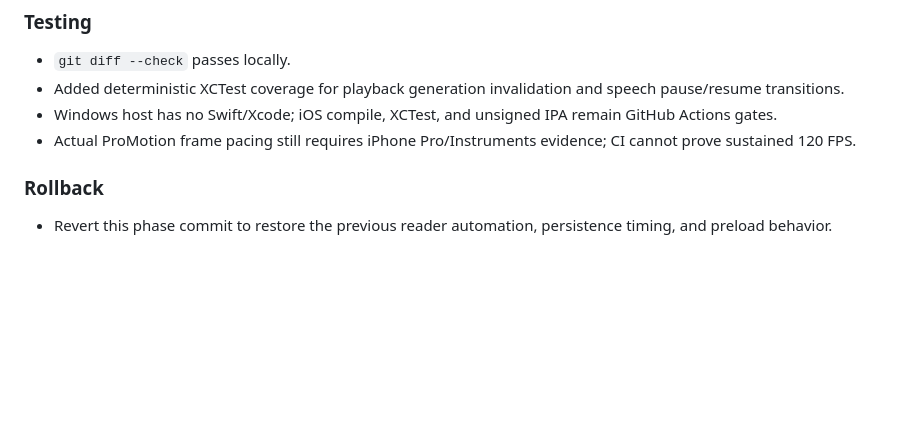
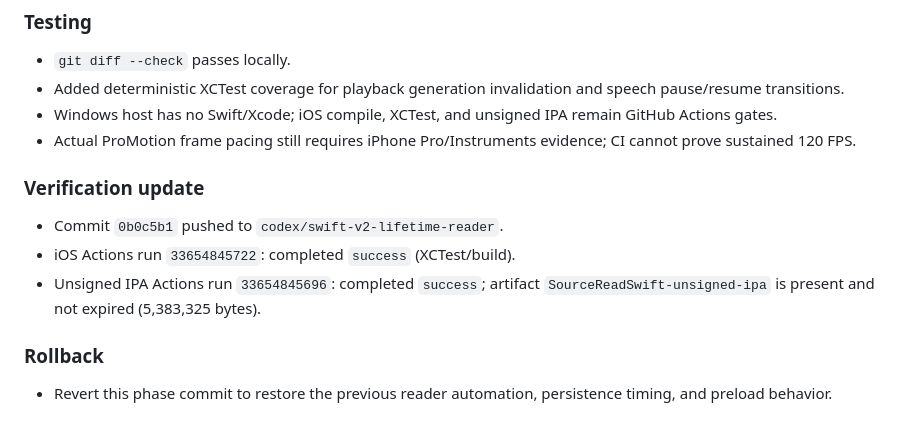
Before and after one commit to ztcsr5/read, a Markdown page: progress.md, the part around the change. GitHub-like rendering; blank space fills up the shorter version.

Commit message:
docs: record reader automation phase verification

```diff
--- a/progress.md
+++ b/progress.md
@@ -823,6 +823,12 @@
 - Windows host has no Swift/Xcode; iOS compile, XCTest, and unsigned IPA remain GitHub Actions gates.
 - Actual ProMotion frame pacing still requires iPhone Pro/Instruments evidence; CI cannot prove sustained 120 FPS.
 
+### Verification update
+
+- Commit `0b0c5b1` pushed to `codex/swift-v2-lifetime-reader`.
+- iOS Actions run `33654845722`: completed `success` (XCTest/build).
+- Unsigned IPA Actions run `33654845696`: completed `success`; artifact `SourceReadSwift-unsigned-ipa` is present and not expired (5,383,325 bytes).
+
 ### Rollback
 
 - Revert this phase commit to restore the previous reader automation, persistence timing, and preload behavior.
```
